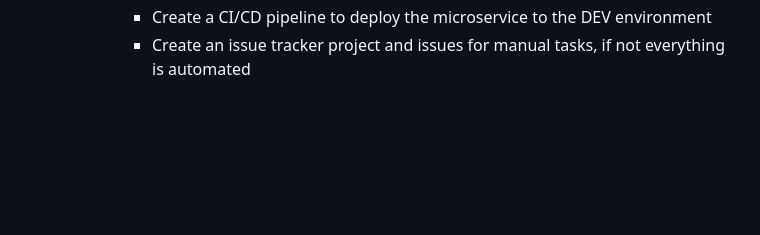
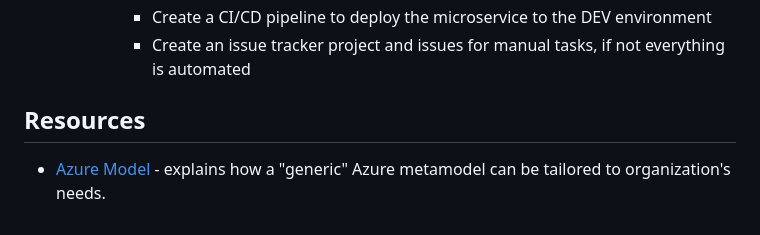
Before and after one commit to Nasdanika-Models/togaf, a Markdown page: README.md, the part around the change. Drawn GitHub-style; blank space fills up the shorter version.

Commit message:
Link to Azure readme

```diff
--- a/README.md
+++ b/README.md
@@ -57,3 +57,7 @@ This section provides an overview of different way to deliver architecture infor
             * Creata a version control repository and store microservice code in that repository
             * Create a CI/CD pipeline to deploy the microservice to the DEV environment
             * Create an issue tracker project and issues for manual tasks, if not everything is automated
+
+## Resources
+
+* [Azure Model](https://github.com/Nasdanika-Models/azure) - explains how a "generic" Azure metamodel can be tailored to organization's needs.
```
